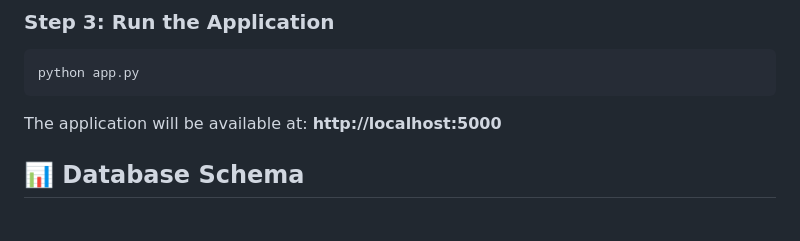
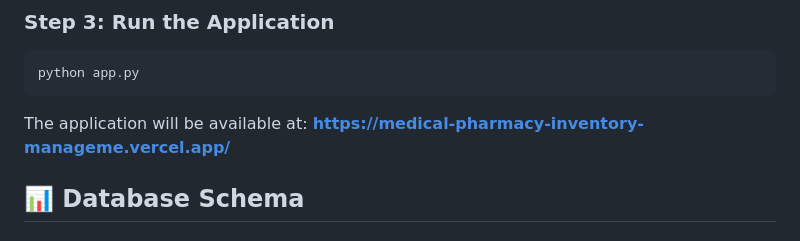
Before and after one commit to venkateshsahu32-beep/Medical-Pharmacy-Inventory-Management-System, a Markdown page: README.md, the part around the change. Rendered like a GitHub page.

Commit message:
Update README with project details and features

````diff
--- a/README.md
+++ b/README.md
@@ -107,7 +107,7 @@ This will:
 python app.py
 ```
 
-The application will be available at: **http://localhost:5000**
+The application will be available at: **https://medical-pharmacy-inventory-manageme.vercel.app/**
 
 ## 📊 Database Schema
 
````
